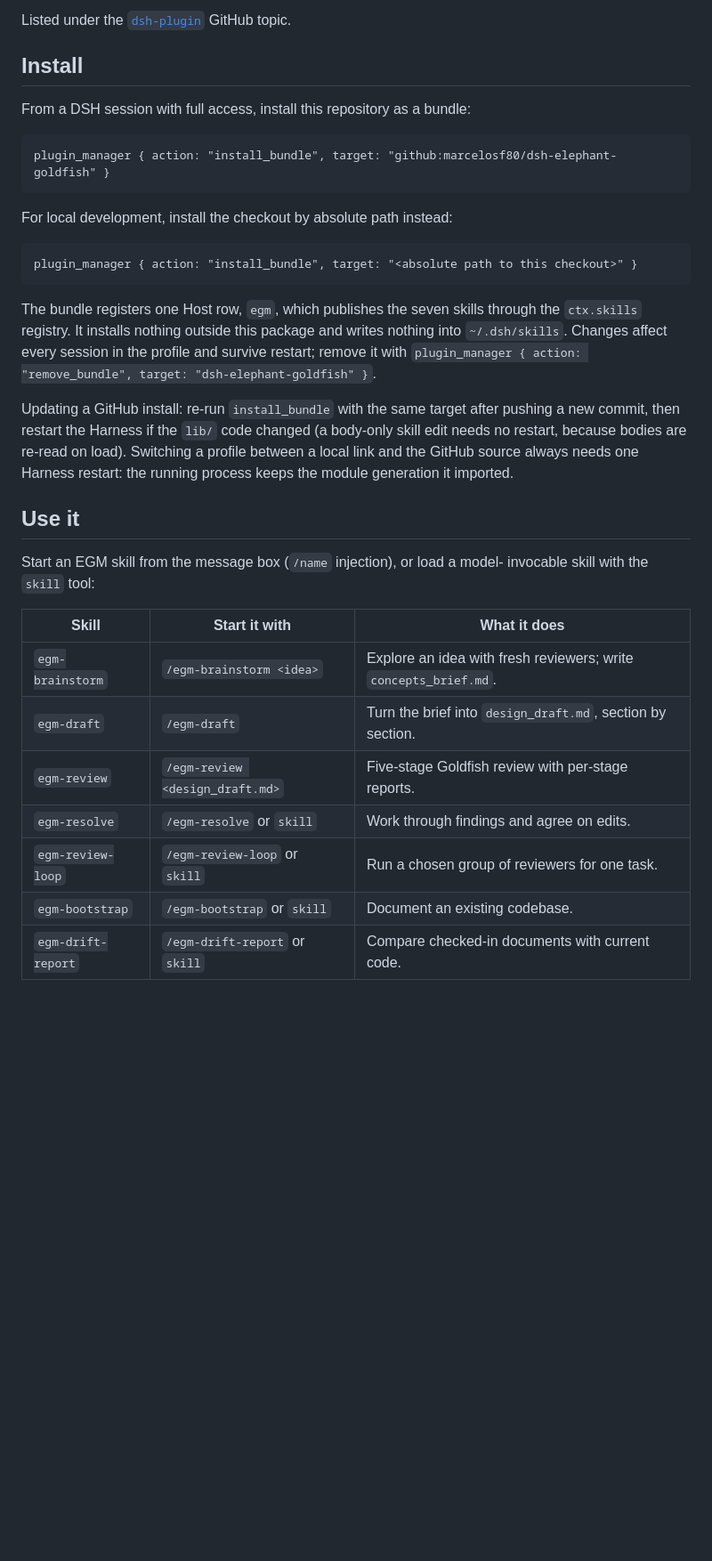
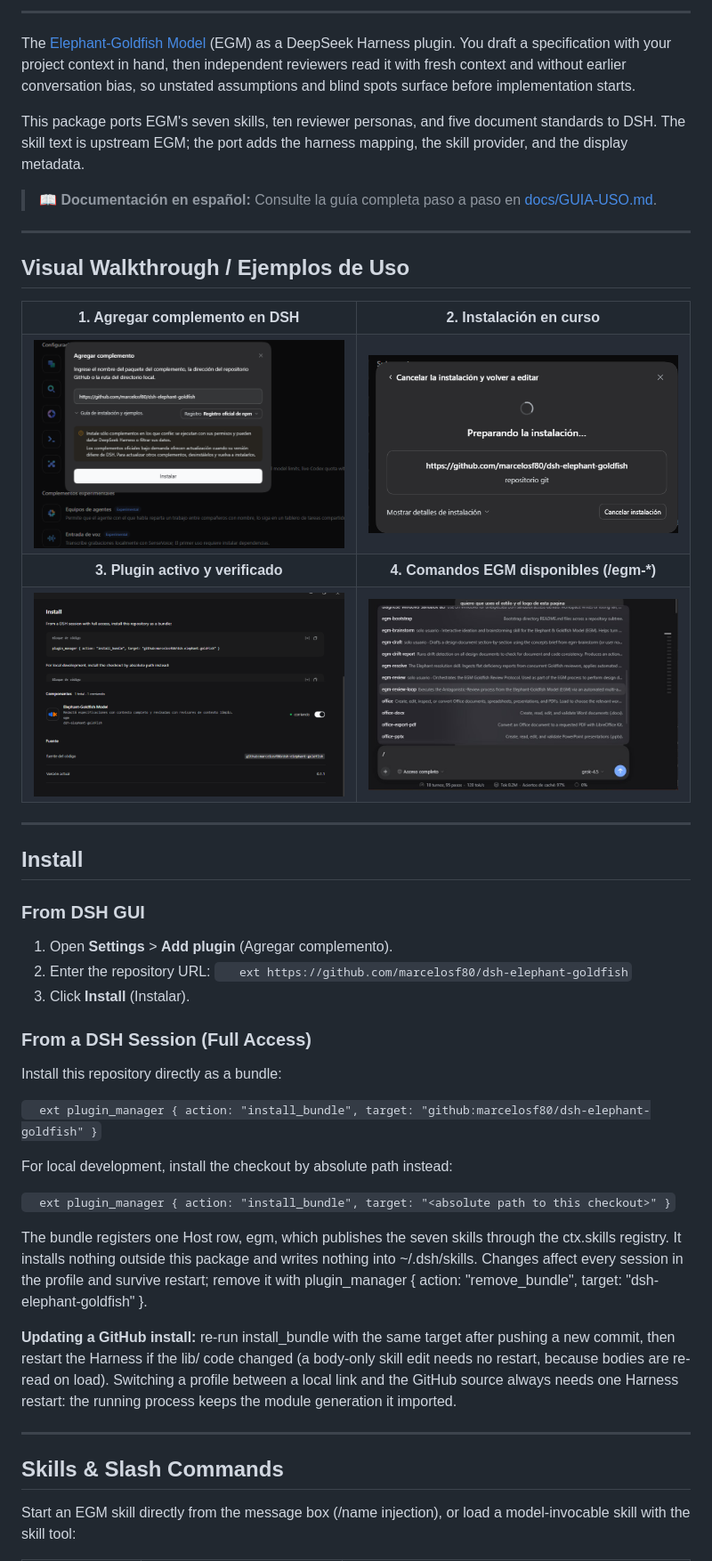
Before and after one commit to marcelosf80/dsh-elephant-goldfish, a Markdown page: README.md, the part around one of its changes. Shown at 89% size. Drawn GitHub-style; pictures changed too: docs/images/01-install-plugin.png (added), docs/images/02-install-progress.png (added), docs/images/03-plugin-active.png (added); blank space fills up the shorter version.

Commit message:
docs: add visual walkthrough screenshots and modernize README layout

````diff
--- a/README.md
+++ b/README.md
@@ -14,45 +18,67 @@ Guía de uso en español: [`docs/GUIA-USO.md`](docs/GUIA-USO.md).
 
-Listed under the [`dsh-plugin`](https://github.com/topics/dsh-plugin) GitHub
-topic.
+---
+
+The [Elephant-Goldfish Model](https://github.com/google/elephant-goldfish-model) (EGM) as a DeepSeek Harness plugin. You draft a specification with your project context in hand, then independent reviewers read it with fresh context and without earlier conversation bias, so unstated assumptions and blind spots surface before implementation starts.
+
+This package ports EGM's seven skills, ten reviewer personas, and five document standards to DSH. The skill text is upstream EGM; the port adds the harness mapping, the skill provider, and the display metadata.
+
+> 📖 **Documentación en español:** Consulte la guía completa paso a paso en [docs/GUIA-USO.md](docs/GUIA-USO.md).
+
+---
+
+## Visual Walkthrough / Ejemplos de Uso
+
+<table width="100%">
+  <tr>
+    <td width="50%" align="center"><strong>1. Agregar complemento en DSH</strong></td>
+    <td width="50%" align="center"><strong>2. Instalación en curso</strong></td>
+  </tr>
+  <tr>
+    <td align="center"><img src="docs/images/01-install-plugin.png" alt="Agregar complemento" width="100%"/></td>
+    <td align="center"><img src="docs/images/02-install-progress.png" alt="Preparando la instalación" width="100%"/></td>
+  </tr>
+  <tr>
+    <td width="50%" align="center"><strong>3. Plugin activo y verificado</strong></td>
+    <td width="50%" align="center"><strong>4. Comandos EGM disponibles (/egm-*)</strong></td>
+  </tr>
+  <tr>
+    <td align="center"><img src="docs/images/03-plugin-active.png" alt="Plugin activo en DSH" width="100%"/></td>
+    <td align="center"><img src="docs/images/04-egm-commands.jpg" alt="Comandos slash integrados" width="100%"/></td>
+  </tr>
+</table>
+
+---
 
 ## Install
 
-From a DSH session with full access, install this repository as a bundle:
+### From DSH GUI
+1. Open **Settings** > **Add plugin** (Agregar complemento).
+2. Enter the repository URL:
+   `	ext
+   https://github.com/marcelosf80/dsh-elephant-goldfish
+   `
+3. Click **Install** (Instalar).
 
-```text
+### From a DSH Session (Full Access)
+Install this repository directly as a bundle:
+
+`	ext
 plugin_manager { action: "install_bundle", target: "github:marcelosf80/dsh-elephant-goldfish" }
-```
+`
 
 For local development, install the checkout by absolute path instead:
 
-```text
+`	ext
 plugin_manager { action: "install_bundle", target: "<absolute path to this checkout>" }
-```
+`
 
-The bundle registers one Host row, `egm`, which publishes the seven skills
-through the `ctx.skills` registry. It installs nothing outside this package and
-writes nothing into `~/.dsh/skills`. Changes affect every session in the profile
-and survive restart; remove it with
-`plugin_manager { action: "remove_bundle", target: "dsh-elephant-goldfish" }`.
+The bundle registers one Host row, egm, which publishes the seven skills through the ctx.skills registry. It installs nothing outside this package and writes nothing into ~/.dsh/skills. Changes affect every session in the profile and survive restart; remove it with plugin_manager { action: "remove_bundle", target: "dsh-elephant-goldfish" }.
 
-Updating a GitHub install: re-run `install_bundle` with the same target after
-pushing a new commit, then restart the Harness if the `lib/` code changed
-(a body-only skill edit needs no restart, because bodies are re-read on load).
-Switching a profile between a local link and the GitHub source always needs one
-Harness restart: the running process keeps the module generation it imported.
+**Updating a GitHub install:** re-run install_bundle with the same target after pushing a new commit, then restart the Harness if the lib/ code changed (a body-only skill edit needs no restart, because bodies are re-read on load). Switching a profile between a local link and the GitHub source always needs one Harness restart: the running process keeps the module generation it imported.
 
-## Use it
+---
 
-Start an EGM skill from the message box (`/name` injection), or load a model-
-invocable skill with the `skill` tool:
+## Skills & Slash Commands
 
-| Skill | Start it with | What it does |
-| --- | --- | --- |
-| `egm-brainstorm` | `/egm-brainstorm <idea>` | Explore an idea with fresh reviewers; write `concepts_brief.md`. |
-| `egm-draft` | `/egm-draft` | Turn the brief into `design_draft.md`, section by section. |
-| `egm-review` | `/egm-review <design_draft.md>` | Five-stage Goldfish review with per-stage reports. |
-| `egm-resolve` | `/egm-resolve` or `skill` | Work through findings and agree on edits. |
-| `egm-review-loop` | `/egm-review-loop` or `skill` | Run a chosen group of reviewers for one task. |
-| `egm-bootstrap` | `/egm-bootstrap` or `skill` | Document an existing codebase. |
-| `egm-drift-report` | `/egm-drift-report` or `skill` | Compare checked-in documents with current code. |
+Start an EGM skill directly from the message box (/name injection), or load a model-invocable skill with the skill tool:
 
````
Also changed, not shown: other parts of README.md (+71 -83 lines).
